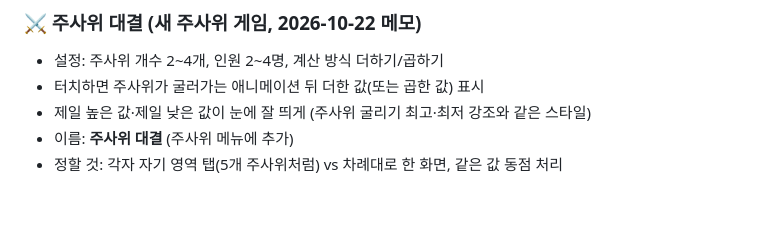
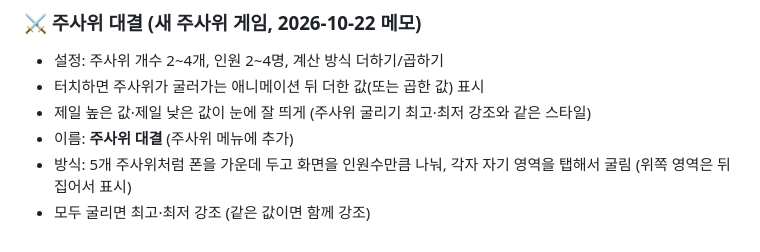
Before and after one commit to wanopro/wolfgames, a Markdown page: docs/BACKLOG.md, the part around the change. Drawn GitHub-style; blank space fills up the shorter version.

Commit message:
메모: 주사위 대결 방식 확정 (각자 영역에서 굴리기)
Co-Authored-By: Claude Opus 5.5 <noreply@anthropic.com>
Claude-Session: https://claude.ai/code/session_013mN1tc9XfbmBn9GeSidaFd

```diff
--- a/docs/BACKLOG.md
+++ b/docs/BACKLOG.md
@@ -88,4 +88,5 @@
 - 터치하면 주사위가 굴러가는 애니메이션 뒤 더한 값(또는 곱한 값) 표시
 - 제일 높은 값·제일 낮은 값이 눈에 잘 띄게 (주사위 굴리기 최고·최저 강조와 같은 스타일)
 - 이름: **주사위 대결** (주사위 메뉴에 추가)
-- 정할 것: 각자 자기 영역 탭(5개 주사위처럼) vs 차례대로 한 화면, 같은 값 동점 처리
+- 방식: 5개 주사위처럼 폰을 가운데 두고 화면을 인원수만큼 나눠, 각자 자기 영역을 탭해서 굴림 (위쪽 영역은 뒤집어서 표시)
+- 모두 굴리면 최고·최저 강조 (같은 값이면 함께 강조)
```
